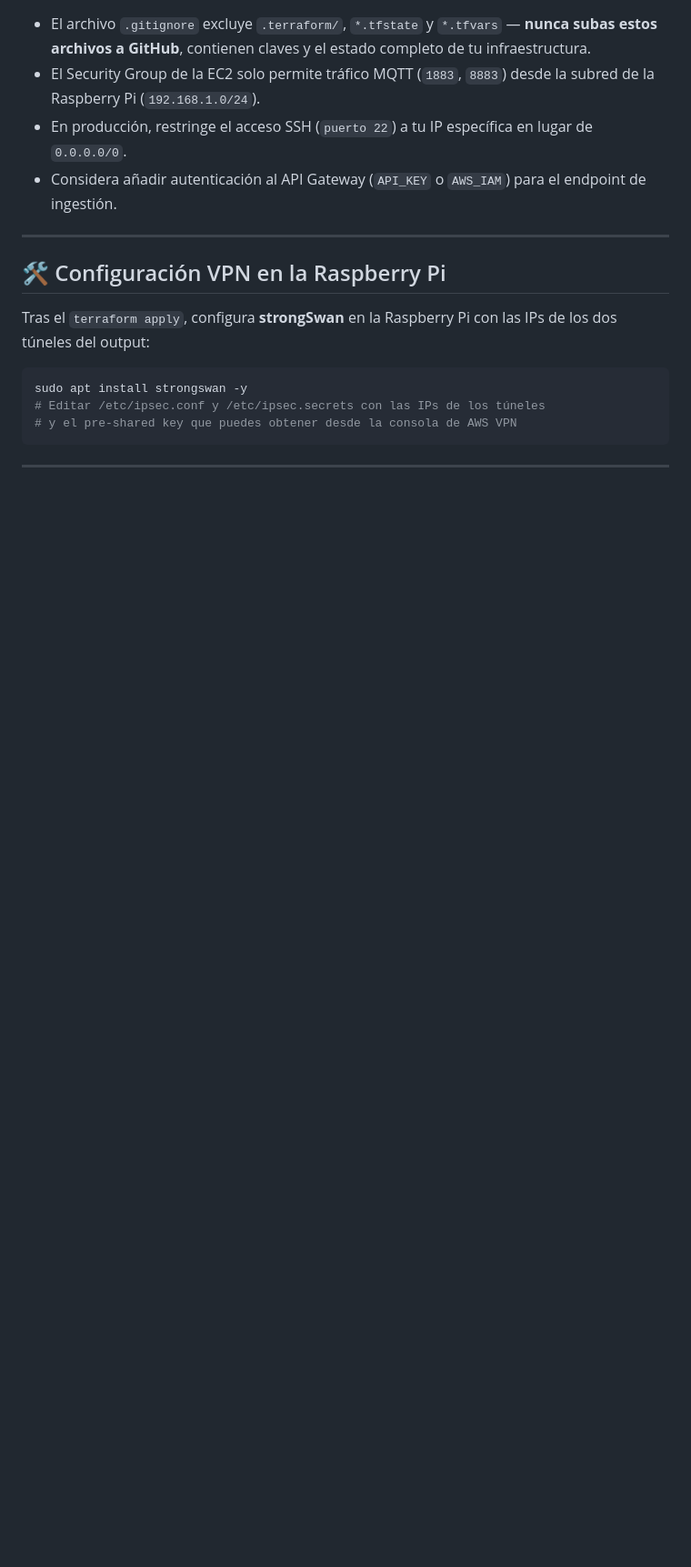
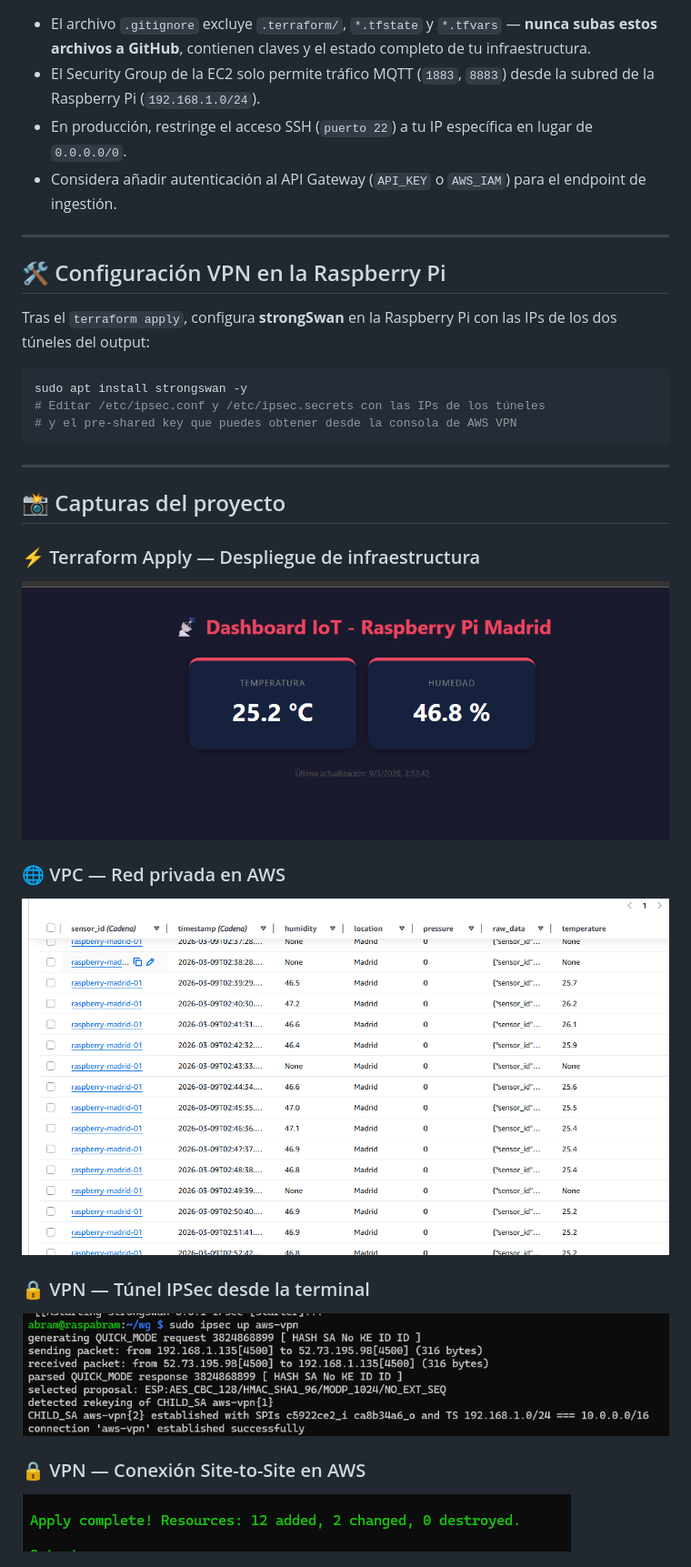
Before and after one commit to abramcl33/aws-iot-terraform, a Markdown page: README.md, the part around one of its changes. Shown at 91% size. Drawn GitHub-style; blank space fills up the shorter version.

```diff
--- a/README.md
+++ b/README.md
@@ -159,3 +159,17 @@ sudo apt install strongswan -y
 
 ---
 
+## 📸 Capturas del proyecto
+
+### ⚡ Terraform Apply — Despliegue de infraestructura
+![Terraform apply completado](images/Captura%20de%20pantalla%202026-03-09%20035405.png)
+
+### 🌐 VPC — Red privada en AWS
+![VPC creada en AWS](images/Captura%20de%20pantalla%202026-03-09%20035436.png)
+
+### 🔒 VPN — Túnel IPSec desde la terminal
+![Túnel VPN activo en terminal](images/Captura%20de%20pantalla%202026-03-09%20035506.png)
+
+### 🔒 VPN — Conexión Site-to-Site en AWS
+![VPN Site-to-Site configurada](images/Captura%20de%20pantalla%202026-03-09%20035538.png)
+
```
Also changed, not shown: other parts of README.md (+17 -0 lines).
